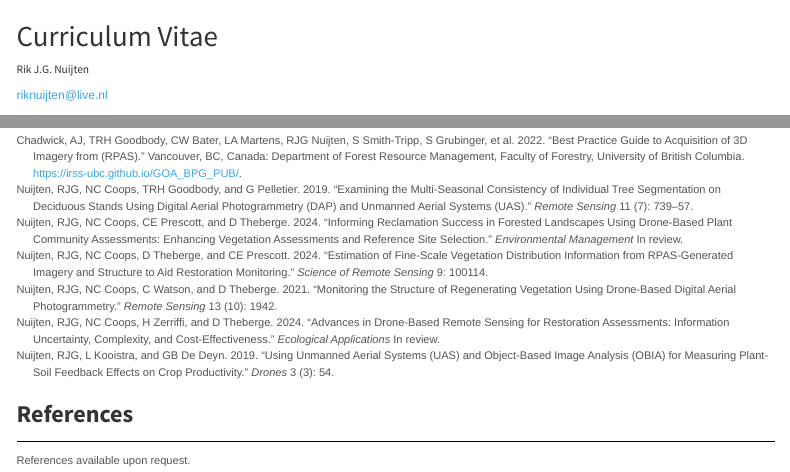
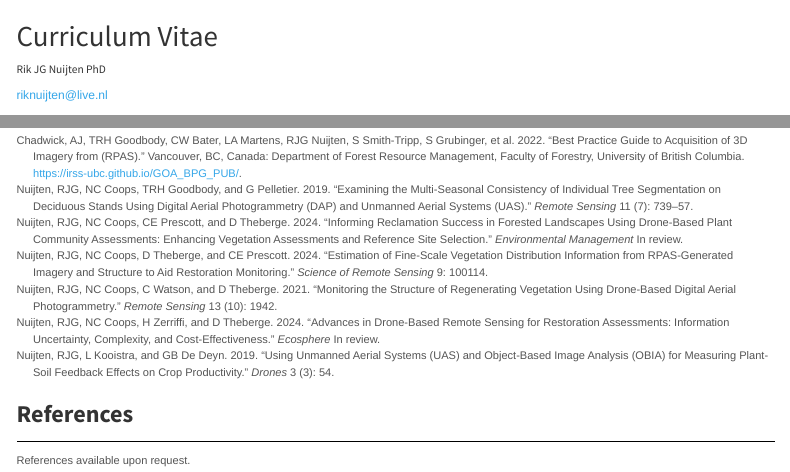
Before and after one commit to RNuijten/Quarto-CV, a Quarto document (index.qmd): the page in a window 1100 px wide, from its top, and a second part further down, joined at a grey line. Rendered offline with R 4.5, knitr and Pandoc in place of Quarto, with nearby package versions; menus at the side of the page are left out.

Commit message:
changes after phd defense

```diff
--- a/bib.bib
+++ b/bib.bib
@@ -57,7 +57,7 @@
 	author = {Nuijten, RJG and Coops, NC and Zerriffi, H and Theberge, D},
 	date = {2024},
 	volume = {In review},
-	journal = {Ecological Applications},
+	journal = {Ecosphere},
 	publisher = {Wiley-Blackwell}
 }
 
--- a/index.qmd
+++ b/index.qmd
@@ -1,7 +1,7 @@
 ---
 title: "Curriculum Vitae"
 author:
-  name: "Rik J.G. Nuijten"
+  name: "Rik JG Nuijten PhD"
   email: "riknuijten@live.nl"
   phone: "+31 655773010"
   url: "https://www.linkedin.com/in/rik-nuijten/"
@@ -27,7 +27,7 @@ project:
       <img src="photo.png" alt="me" style="width: 175px; height: auto;"/>
     </td>
     <td style="border-bottom: 1px solid #36a7e9; vertical-align: middle; text-align: justify; margin: 0; padding: 0;">
-      <span style="font-size: 2em; font-weight: 900; color: black; text-align: center; text-transform: capitalize; display: block;">Rik J.G. Nuijten</span>
+      <span style="font-size: 2em; font-weight: 900; color: black; text-align: center; text-transform: capitalize; display: block;">Rik JG Nuijten PhD</span>
       <br><img src="svg/email.svg" alt="Email" style="height:10px;"/>[riknuijten@live.nl](mailto:riknuijten@live.nl)
       <span style="margin: 0 2px;">|</span>
       <img src="svg/phone.svg" alt="Phone" style="height:10px;"/>[+31-655773010](tel:+31655773010)
```
Also changed, not shown: 5 other files.
